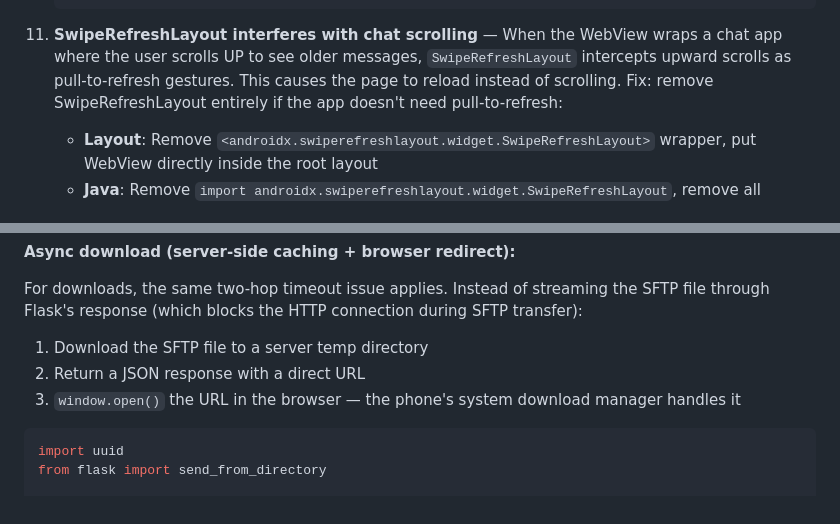
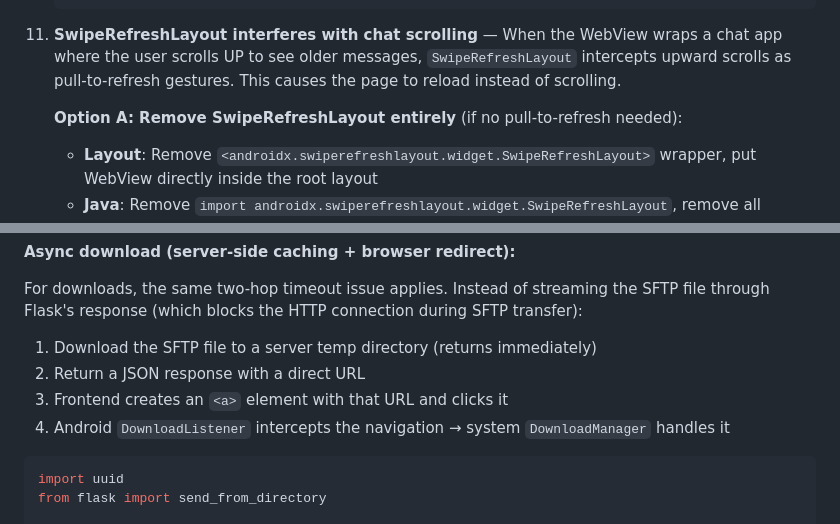
Before and after one commit to SunFengXin666/Hermes-memory, a Markdown page: skills/android-webview-apk/SKILL.md, 2 parts joined by grey strips. Rendered like a GitHub page.

````diff
--- a/skills/android-webview-apk/SKILL.md
+++ b/skills/android-webview-apk/SKILL.md
@@ -507,7 +507,9 @@ A common user mistake when filling server config: they enter the port of a diffe
         return resp
     ```
 
-11. **SwipeRefreshLayout interferes with chat scrolling** — When the WebView wraps a chat app where the user scrolls UP to see older messages, `SwipeRefreshLayout` intercepts upward scrolls as pull-to-refresh gestures. This causes the page to reload instead of scrolling. Fix: remove SwipeRefreshLayout entirely if the app doesn't need pull-to-refresh:
+11. **SwipeRefreshLayout interferes with chat scrolling** — When the WebView wraps a chat app where the user scrolls UP to see older messages, `SwipeRefreshLayout` intercepts upward scrolls as pull-to-refresh gestures. This causes the page to reload instead of scrolling.
+
+    **Option A: Remove SwipeRefreshLayout entirely** (if no pull-to-refresh needed):
     - **Layout**: Remove `<androidx.swiperefreshlayout.widget.SwipeRefreshLayout>` wrapper, put WebView directly inside the root layout
     - **Java**: Remove `import androidx.swiperefreshlayout.widget.SwipeRefreshLayout`, remove all `swipeRefresh` references, remove `setOnRefreshListener`
     - **build.gradle**: Remove `implementation 'androidx.swiperefreshlayout:swiperefreshlayout:1.1.0'` dependency
@@ -1056,9 +1148,10 @@ function handleSSEMessage(data) {
 
 For downloads, the same two-hop timeout issue applies. Instead of streaming the SFTP file through Flask's response (which blocks the HTTP connection during SFTP transfer):
 
-1. Download the SFTP file to a server temp directory
+1. Download the SFTP file to a server temp directory (returns immediately)
 2. Return a JSON response with a direct URL
-3. `window.open()` the URL in the browser — the phone's system download manager handles it
+3. Frontend creates an `<a>` element with that URL and clicks it
+4. Android `DownloadListener` intercepts the navigation → system `DownloadManager` handles it
 
 ```python
 import uuid
````
Also changed, not shown: other parts of skills/android-webview-apk/SKILL.md (+107 -2 lines).
